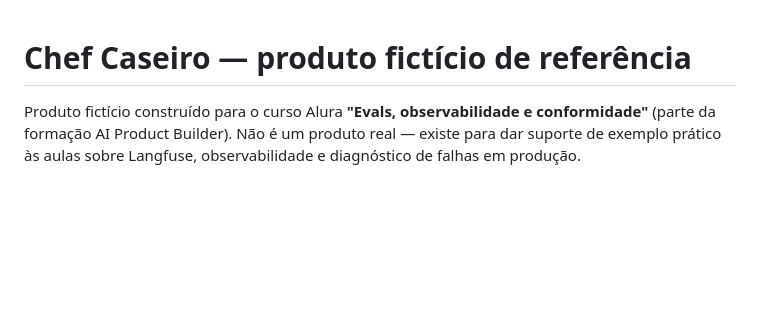
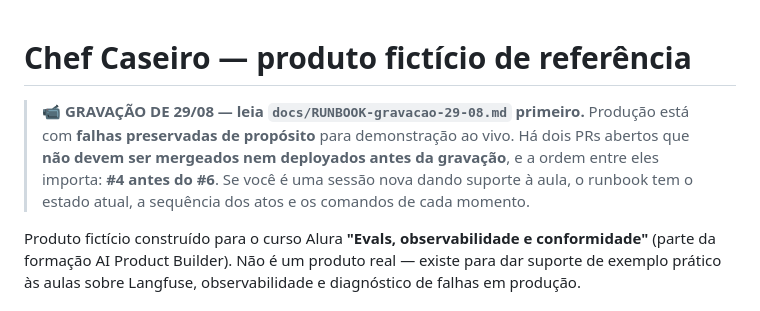
Before and after one commit to Djegao/alura-produto-ficticio, a Markdown page: CLAUDE.md, the part around the change. Drawn GitHub-style; blank space fills up the shorter version.

```diff
--- a/CLAUDE.md
+++ b/CLAUDE.md
@@ -1,4 +1,11 @@
 # Chef Caseiro — produto fictício de referência
+
+> **📹 GRAVAÇÃO DE 29/08 — leia `docs/RUNBOOK-gravacao-29-08.md` primeiro.**
+> Produção está com **falhas preservadas de propósito** para demonstração ao
+> vivo. Há dois PRs abertos que **não devem ser mergeados nem deployados
+> antes da gravação**, e a ordem entre eles importa: **#4 antes do #6**.
+> Se você é uma sessão nova dando suporte à aula, o runbook tem o estado
+> atual, a sequência dos atos e os comandos de cada momento.
 
 Produto fictício construído para o curso Alura **"Evals, observabilidade e
 conformidade"** (parte da formação AI Product Builder). Não é um produto real
```
Also changed, not shown: docs/RUNBOOK-gravacao-29-08.md (added, +181 -0 lines).
